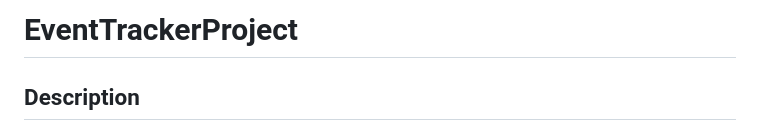
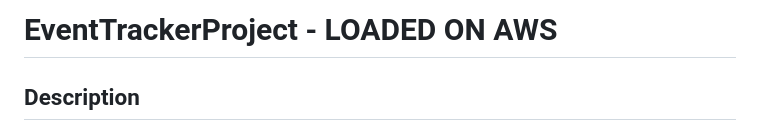
Before and after one commit to rtizz/EventTrackerProject, a Markdown page: README.md, the part around the change. Drawn GitHub-style.

```diff
--- a/README.md
+++ b/README.md
@@ -1,4 +1,4 @@
-# EventTrackerProject
+# EventTrackerProject - LOADED ON AWS
 
 ## Description
 This project tracks all projects around respective properties by logging work to be done, diy cabable or outsource, as well as cost and schedule analysis.
```
